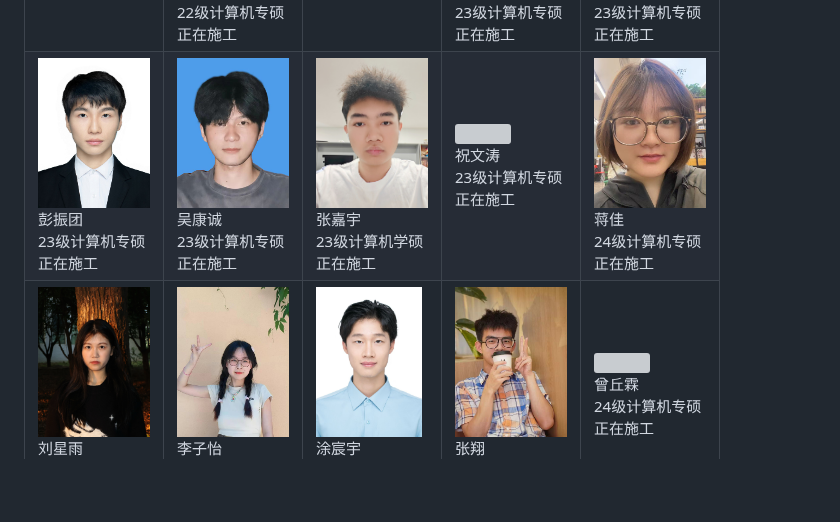
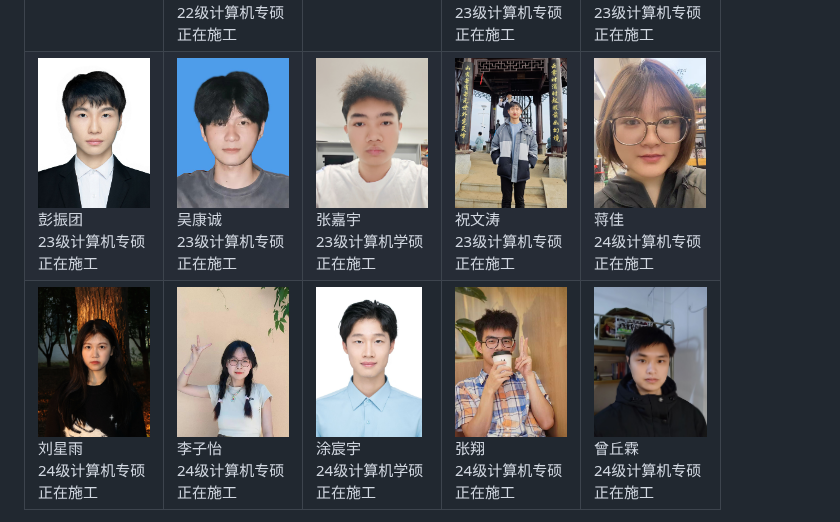
Before and after one commit to JXUFEAI/JXUFEAI.github.io, a Markdown page: contents/home.md, the part around the change. Drawn GitHub-style; pictures changed too: images/ZQL.jpg (added), images/ZWT.jpg (added); blank space fills up the shorter version; grey boxes are pictures that could not be loaded.

```diff
--- a/contents/home.md
+++ b/contents/home.md
@@ -31,7 +31,7 @@ yanjiebin\@jxufe.edu.cn
     <span style="line-height: 2.5; font-size: 14px;">吴康诚 <br> 23级计算机专硕 <br> 正在施工</span></td>
 	<td style="text-align:center; padding: 10px; width: 20%;"><img src="https://raw.githubusercontent.com/JXUFEAI/JXUFEAI.github.io/main/images/ZJY.jpg" height="150" style="object-fit:cover; width:auto;"><br>
     <span style="line-height: 2.5; font-size: 14px;">张嘉宇 <br> 23级计算机学硕 <br> 正在施工</span></td>
-    <td style="text-align:center; padding: 10px; width: 20%;"><img src="https://raw.githubusercontent.com/JXUFEAI/JXUFEAI.github.io/main/images/正在施工.jpg" height="150" style="object-fit:cover; width:auto;"><br>
+    <td style="text-align:center; padding: 10px; width: 20%;"><img src="https://raw.githubusercontent.com/JXUFEAI/JXUFEAI.github.io/main/images/ZWT.jpg" height="150" style="object-fit:cover; width:auto;"><br>
     <span style="line-height: 2.5; font-size: 14px;">祝文涛 <br> 23级计算机专硕 <br> 正在施工</span></td>
     <td style="text-align:center; padding: 10px; width: 20%;"><img src="https://raw.githubusercontent.com/JXUFEAI/JXUFEAI.github.io/main/images/JJ.jpg" height="150" style="object-fit:cover; width:auto;"><br>
     <span style="line-height: 2.5; font-size: 14px;">蒋佳 <br> 24级计算机专硕 <br> 正在施工</span></td>
@@ -46,7 +46,7 @@ yanjiebin\@jxufe.edu.cn
     <span style="line-height: 2.5; font-size: 14px;">涂宸宇 <br> 24级计算机学硕 <br> 正在施工</span></td>
 	<td style="text-align:center; padding: 10px; width: 20%;"><img src="https://raw.githubusercontent.com/JXUFEAI/JXUFEAI.github.io/main/images/ZX.jpg" height="150" style="object-fit:cover; width:auto;"><br>
     <span style="line-height: 2.5; font-size: 14px;">张翔 <br> 24级计算机专硕 <br> 正在施工</span></td>
-    <td style="text-align:center; padding: 10px; width: 20%;"><img src="https://raw.githubusercontent.com/JXUFEAI/JXUFEAI.github.io/main/images/正在施工.jpg" height="150" style="object-fit:cover; width:auto;"><br>
+    <td style="text-align:center; padding: 10px; width: 20%;"><img src="https://raw.githubusercontent.com/JXUFEAI/JXUFEAI.github.io/main/images/ZQL.jpg" height="150" style="object-fit:cover; width:auto;"><br>
     <span style="line-height: 2.5; font-size: 14px;">曾丘霖 <br> 24级计算机专硕 <br> 正在施工</span></td>
 
   </tr>
```
